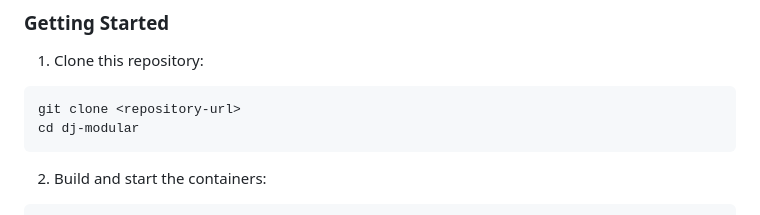
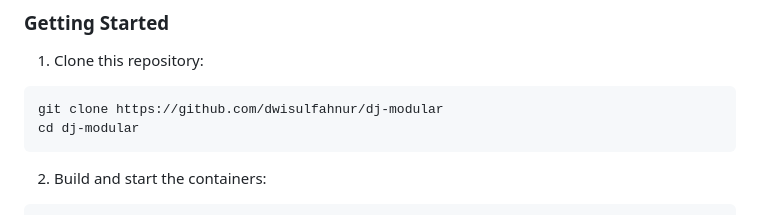
Before and after one commit to dwisulfahnur/dj-modular, a Markdown page: README.md, the part around the change. GitHub-like rendering.

Commit message:
docs: update the repository url

````diff
--- a/README.md
+++ b/README.md
@@ -15,7 +15,7 @@ This project can be run using Docker and Docker Compose, which simplifies setup
 
 1. Clone this repository:
 ```bash
-git clone <repository-url>
+git clone https://github.com/dwisulfahnur/dj-modular
 cd dj-modular
 ```
 
````
